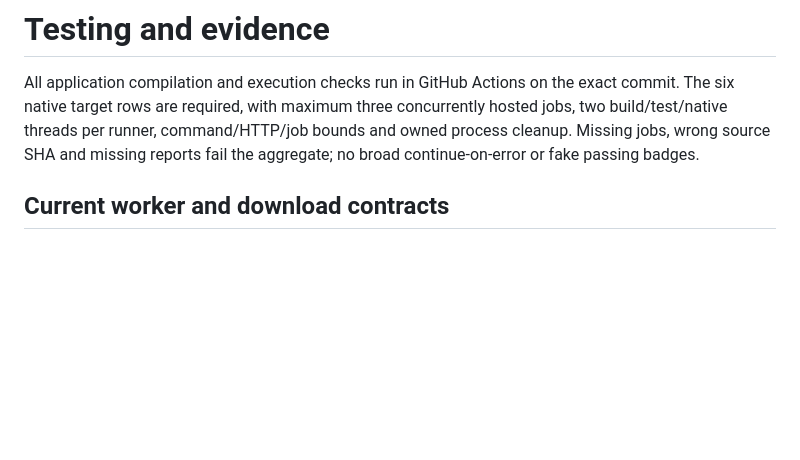
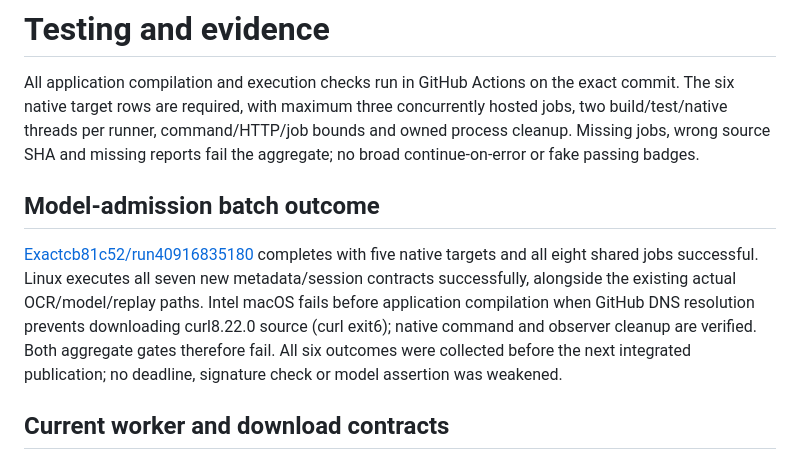
Before and after one commit to KiaroSama/Numera-Video-Sub-Finder, a Markdown page: docs/testing.md, the part around the change. Rendered like a GitHub page; blank space fills up the shorter version.

```diff
--- a/docs/testing.md
+++ b/docs/testing.md
@@ -1,6 +1,10 @@
 # Testing and evidence
 
 All application compilation and execution checks run in GitHub Actions on the exact commit. The six native target rows are required, with maximum three concurrently hosted jobs, two build/test/native threads per runner, command/HTTP/job bounds and owned process cleanup. Missing jobs, wrong source SHA and missing reports fail the aggregate; no broad continue-on-error or fake passing badges.
+
+## Model-admission batch outcome
+
+[Exactcb81c52/run40916835180](https://github.com/KiaroSama/Numera-Video-Sub-Finder/actions/runs/40916835180) completes with five native targets and all eight shared jobs successful. Linux executes all seven new metadata/session contracts successfully, alongside the existing actual OCR/model/replay paths. Intel macOS fails before application compilation when GitHub DNS resolution prevents downloading curl8.22.0 source (curl exit6); native command and observer cleanup are verified. Both aggregate gates therefore fail. All six outcomes were collected before the next integrated publication; no deadline, signature check or model assertion was weakened.
 
 ## Current worker and download contracts
 
```
Also changed, not shown: docs/validation.md (+4 -0 lines).
